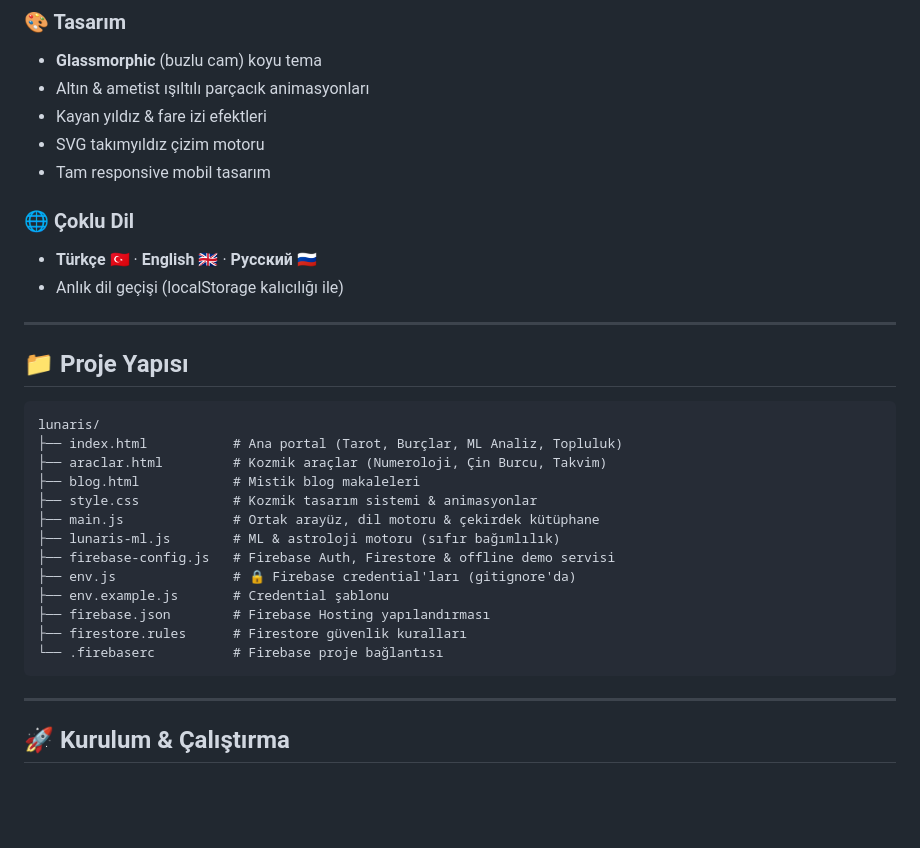
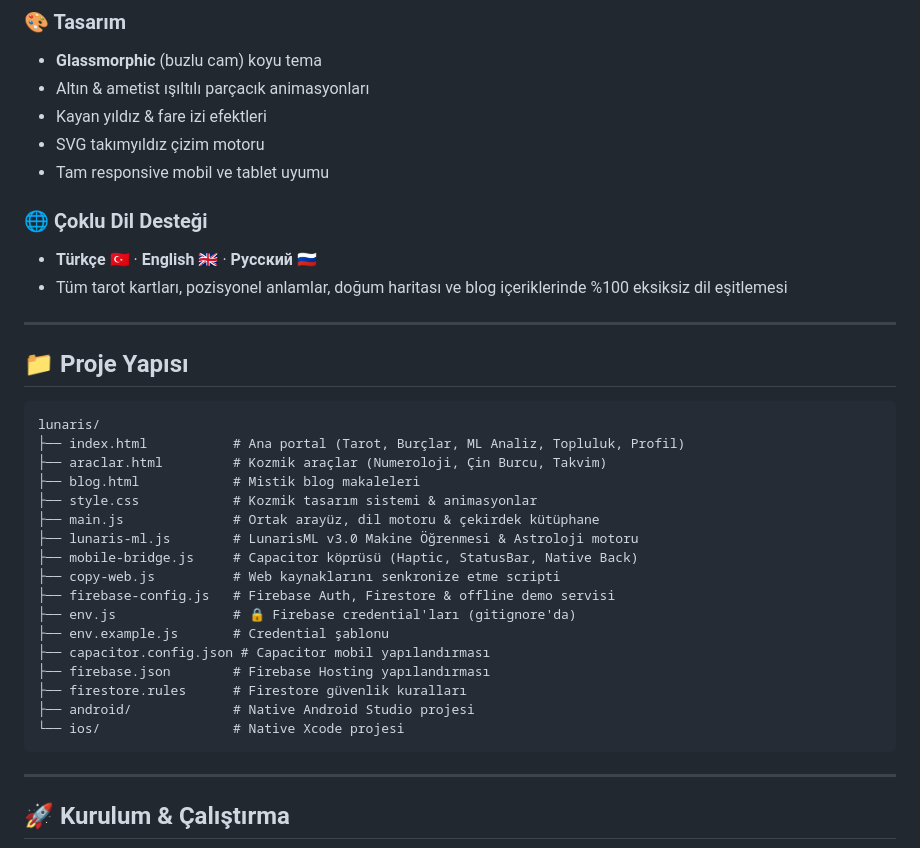
Before and after one commit to berkelmali/Lunaris, a Markdown page: README.md, the part around one of its changes. GitHub-like rendering; blank space fills up the shorter version.

````diff
--- a/README.md
+++ b/README.md
@@ -76,11 +83,11 @@
 - Altın & ametist ışıltılı parçacık animasyonları
 - Kayan yıldız & fare izi efektleri
 - SVG takımyıldız çizim motoru
-- Tam responsive mobil tasarım
+- Tam responsive mobil ve tablet uyumu
 
-### 🌐 Çoklu Dil
+### 🌐 Çoklu Dil Desteği
 - **Türkçe** 🇹🇷 · **English** 🇬🇧 · **Русский** 🇷🇺
-- Anlık dil geçişi (localStorage kalıcılığı ile)
+- Tüm tarot kartları, pozisyonel anlamlar, doğum haritası ve blog içeriklerinde %100 eksiksiz dil eşitlemesi
 
 ---
 
@@ -88,18 +95,22 @@
 
 ```
 lunaris/
-├── index.html           # Ana portal (Tarot, Burçlar, ML Analiz, Topluluk)
+├── index.html           # Ana portal (Tarot, Burçlar, ML Analiz, Topluluk, Profil)
 ├── araclar.html         # Kozmik araçlar (Numeroloji, Çin Burcu, Takvim)
 ├── blog.html            # Mistik blog makaleleri
 ├── style.css            # Kozmik tasarım sistemi & animasyonlar
 ├── main.js              # Ortak arayüz, dil motoru & çekirdek kütüphane
-├── lunaris-ml.js        # ML & astroloji motoru (sıfır bağımlılık)
+├── lunaris-ml.js        # LunarisML v3.0 Makine Öğrenmesi & Astroloji motoru
+├── mobile-bridge.js     # Capacitor köprüsü (Haptic, StatusBar, Native Back)
+├── copy-web.js          # Web kaynaklarını senkronize etme scripti
 ├── firebase-config.js   # Firebase Auth, Firestore & offline demo servisi
 ├── env.js               # 🔒 Firebase credential'ları (gitignore'da)
 ├── env.example.js       # Credential şablonu
+├── capacitor.config.json # Capacitor mobil yapılandırması
 ├── firebase.json        # Firebase Hosting yapılandırması
 ├── firestore.rules      # Firestore güvenlik kuralları
-└── .firebaserc          # Firebase proje bağlantısı
+├── android/             # Native Android Studio projesi
+└── ios/                 # Native Xcode projesi
 ```
 
 ---
````
Also changed, not shown: other parts of README.md (+41 -22 lines).
